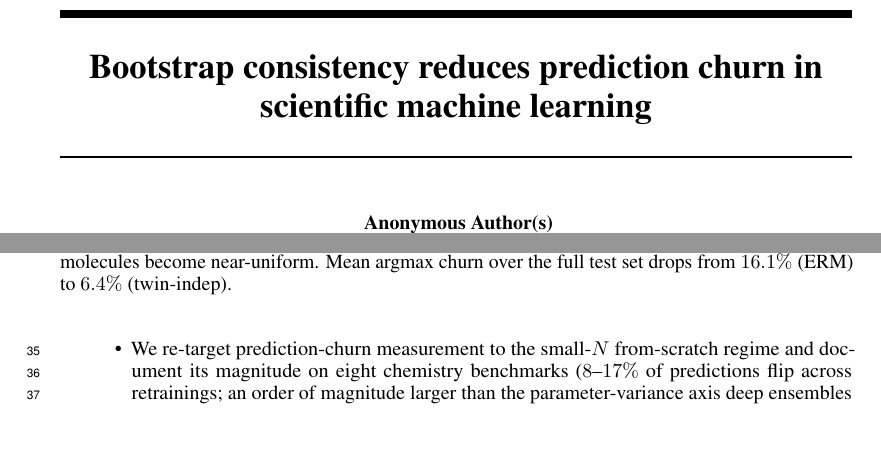
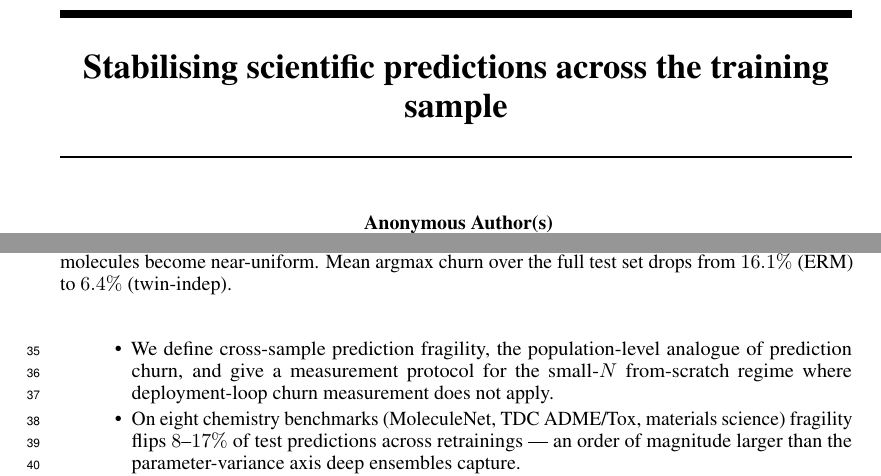
Before and after one commit to lamalab-org/data-invariance, a LaTeX paper (paper/main.tex, which reads paper/sections/introduction.tex): two parts of pages 1 and 2 of 21, joined at a grey line, cut at the place of the change, the shorter picture padded with empty space. Compiled offline with pdfLaTeX.

Commit message:
docs(paper): retitle and split definition/magnitude in contributions
Title: 'Stabilising scientific predictions across the training sample'
— elegant single-part replacement that names disease (training-sample
dependence) and cure direction (stabilising). The previous bootstrap-
consistency phrasing leaned descriptive.

Contributions: split the conflated bullet 1 (which mixed re-targeting
the measurement, the 8-17% magnitude, and the deep-ensemble comparison)
into two cleaner bullets — definition+protocol, then empirical
magnitude. Reads as a sharper conceptual progression for skim readers.

Co-Authored-By: Claude Opus 4.7 (1M context) <noreply@anthropic.com>

```diff
--- a/paper/main.tex
+++ b/paper/main.tex
@@ -28,7 +28,7 @@
 \usepackage{tikz}
 \usetikzlibrary{positioning, arrows.meta, fit, backgrounds}
 
-\title{Bootstrap consistency reduces prediction churn in scientific machine learning}
+\title{Stabilising scientific predictions across the training sample}
 
 \author{%
   Anonymous Authors\\
--- a/paper/sections/introduction.tex
+++ b/paper/sections/introduction.tex
@@ -46,9 +46,13 @@ ${\sim}2$pp of churn on average.
 
 \paragraph{Contributions.}
 \begin{itemize}\itemsep0pt
-  \item We re-target prediction-churn measurement to the small-$N$
-        from-scratch regime and document its magnitude on eight
-        chemistry benchmarks ($8\text{--}17\%$ of predictions flip
-        across retrainings; an order of magnitude larger than the
-        parameter-variance axis deep ensembles capture).
+  \item We define cross-sample prediction fragility, the
+        population-level analogue of prediction churn, and give a
+        measurement protocol for the small-$N$ from-scratch regime
+        where deployment-loop churn measurement does not apply.
+  \item On eight chemistry benchmarks (MoleculeNet, TDC ADME/Tox,
+        materials science) fragility flips $8\text{--}17\%$ of test
+        predictions across retrainings --- an order of magnitude
+        larger than the parameter-variance axis deep ensembles
+        capture.
   \item $K$-bootstrap bagging~\citep{TODO_breiman1996} reduces argmax
```
Also changed, not shown: paper/sections/introduction.tex (21 more changed lines).
